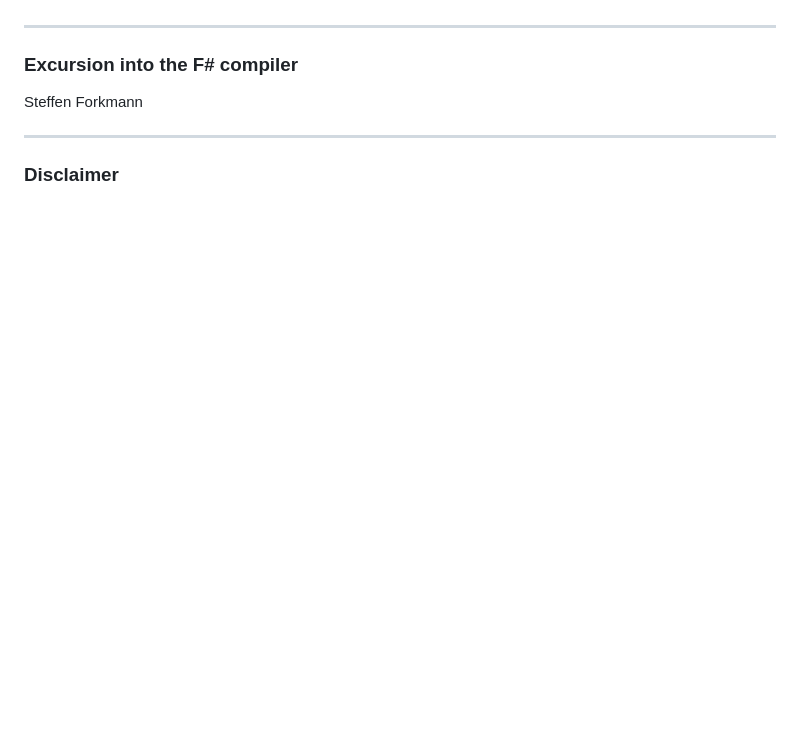
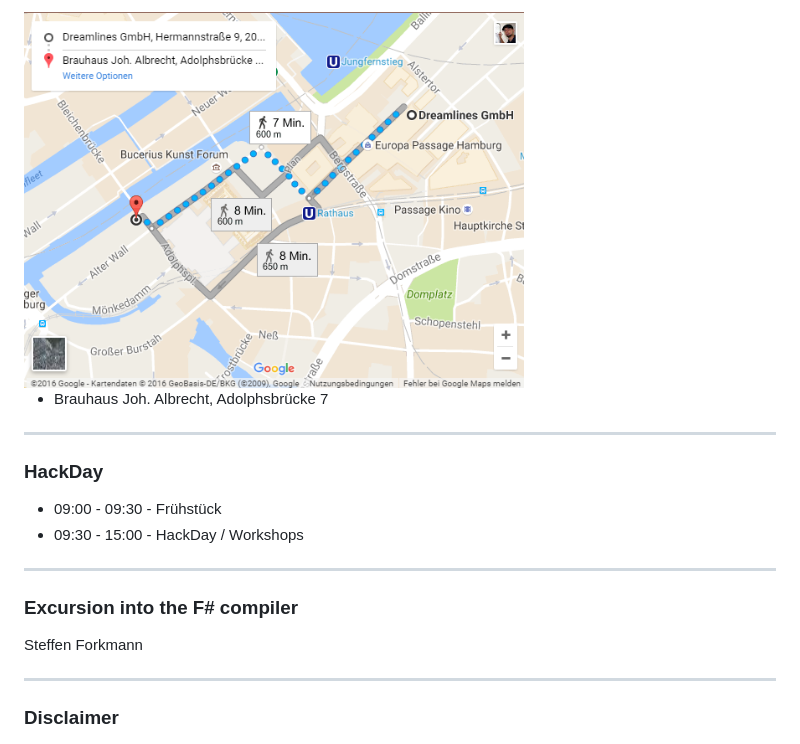
Before and after one commit to forki/CompilerIntro, a Markdown page: slides/index.md, the part around the change printed below. Drawn GitHub-style; pictures changed too: slides/images/Maps1.png (added); blank space fills up the shorter version.

```diff
--- a/slides/index.md
+++ b/slides/index.md
@@ -6,3 +67,17 @@
+<img src="images/Maps1.png" alt="Brauhaus" width=500 >
+
+
+* Brauhaus Joh. Albrecht, Adolphsbrücke 7
+
+
+---
+
+### HackDay
+
+
+* 09:00 - 09:30 - Frühstück
+* 09:30 - 15:00 - HackDay / Workshops
+
 
 ***
 
```
Also changed, not shown: other parts of slides/index.md (+61 -0 lines), slides/images/cit-horizontal.png (added), slides/images/dreamlines-logo.png (added), slides/images/grossweber.png (added).
